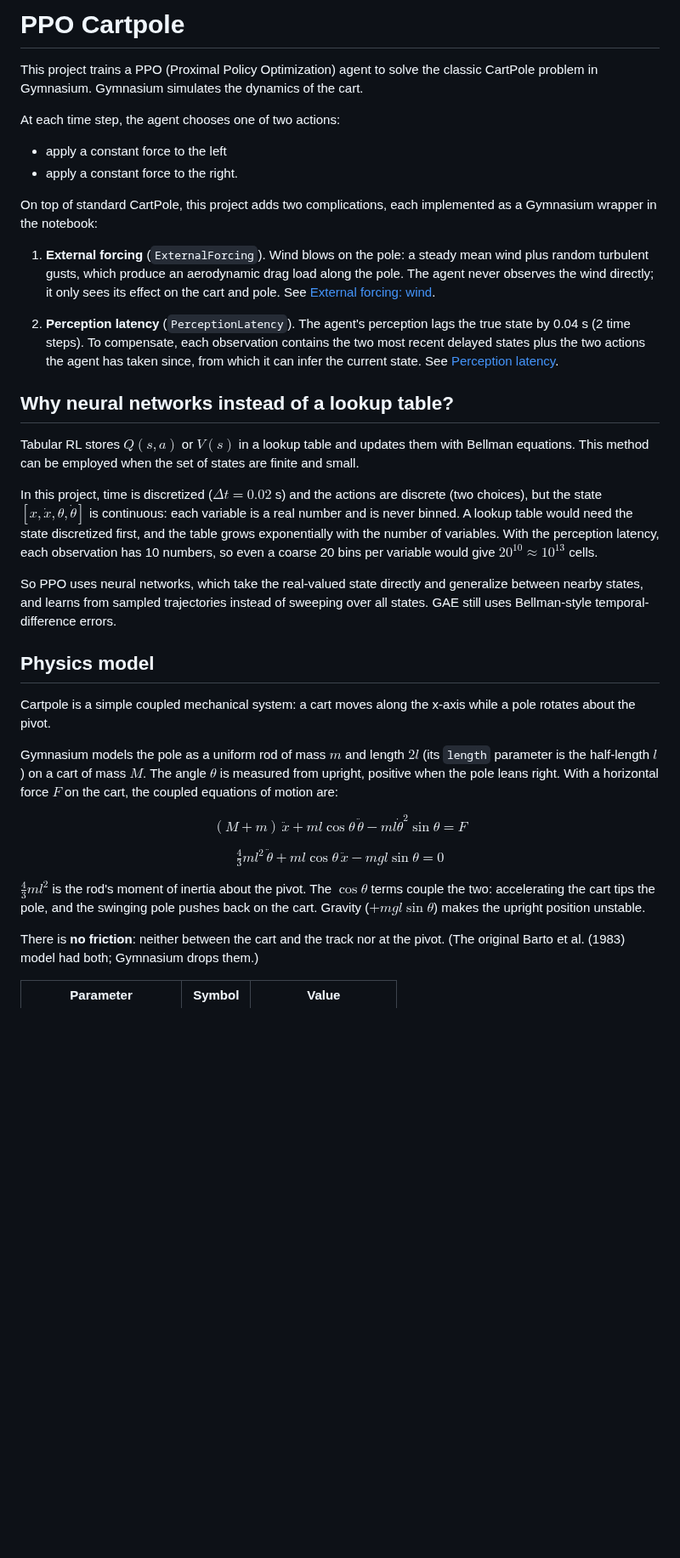
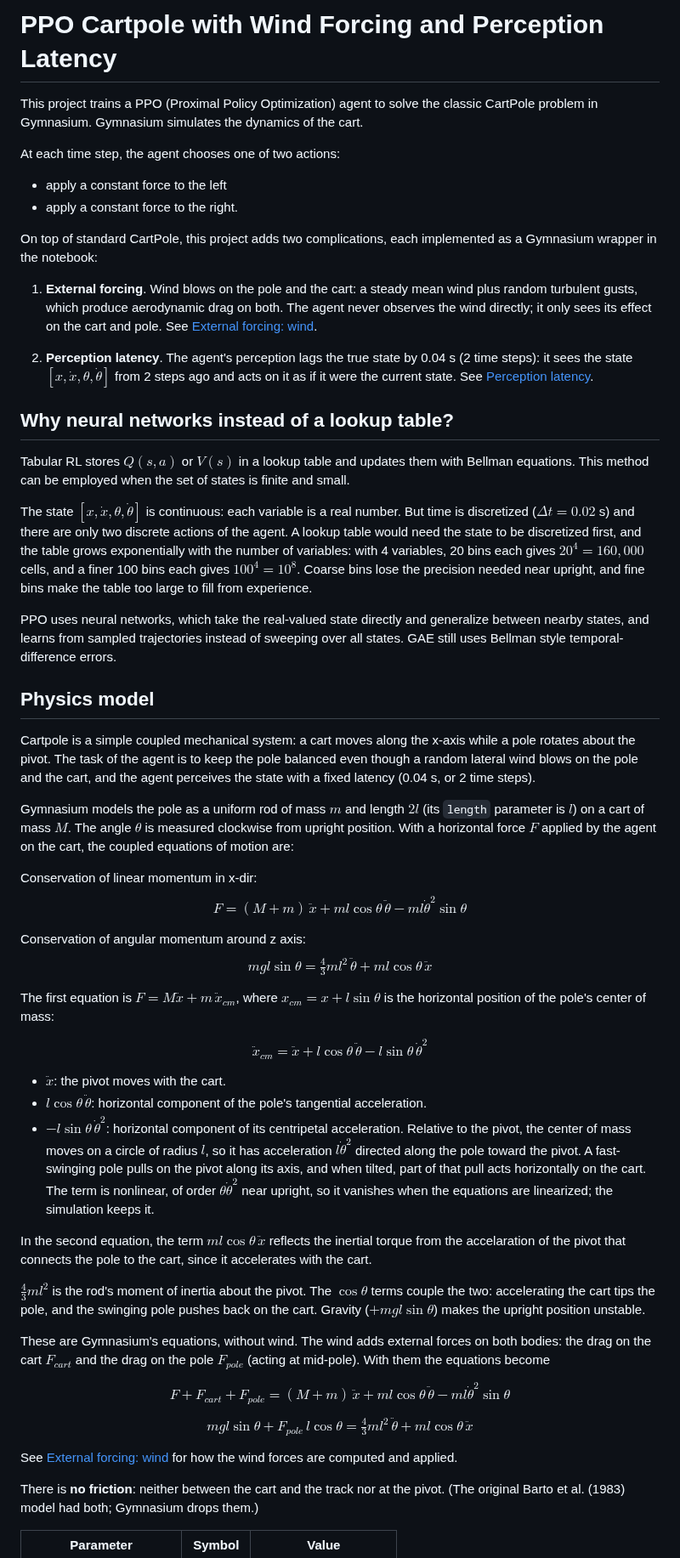
Before and after one commit to ozkansafak/ppo_cartpole, a Markdown page: README.md, the part around one of its changes. Shown at 85% size. Drawn GitHub-style; blank space fills up the shorter version.

```diff
--- a/README.md
+++ b/README.md
@@ -1,4 +1,4 @@
-# PPO Cartpole
+# PPO Cartpole with Wind Forcing and Perception Latency
 
 This project trains a PPO (Proximal Policy Optimization) agent to solve the classic CartPole problem in Gymnasium. Gymnasium simulates the dynamics of the cart.
 
@@ -8,33 +8,59 @@ At each time step, the agent chooses one of two actions:
 
 On top of standard CartPole, this project adds two complications, each implemented as a Gymnasium wrapper in the notebook:
 
-1. **External forcing** (`ExternalForcing`). Wind blows on the pole: a steady mean wind plus random turbulent gusts, which produce an aerodynamic drag load along the pole. The agent never observes the wind directly; it only sees its effect on the cart and pole. See [External forcing: wind](#external-forcing-wind).
+1. **External forcing**. Wind blows on the pole and the cart: a steady mean wind plus random turbulent gusts, which produce aerodynamic drag on both. The agent never observes the wind directly; it only sees its effect on the cart and pole. See [External forcing: wind](#external-forcing-wind).
 
-2. **Perception latency** (`PerceptionLatency`). The agent's perception lags the true state by 0.04 s (2 time steps). To compensate, each observation contains the two most recent delayed states plus the two actions the agent has taken since, from which it can infer the current state. See [Perception latency](#perception-latency).
+2. **Perception latency**. The agent's perception lags the true state by 0.04 s (2 time steps): it sees the state $[x, \dot{x}, \theta, \dot{\theta}]$ from 2 steps ago and acts on it as if it were the current state. See [Perception latency](#perception-latency).
 
 ## Why neural networks instead of a lookup table?
 
-Tabular RL stores $Q(s,a)$ or $V(s)$ in a lookup table and updates them with Bellman equations. This method can be employed when the set of states are finite and small.
+Tabular RL stores $Q(s,a)$ or $V(s)$ in a lookup table and updates them with Bellman equations. This method can be employed when the set of states is finite and small.
 
-In this project, time is discretized ($\Delta t = 0.02$ s) and the actions are discrete (two choices), but the state $[x, \dot{x}, \theta, \dot{\theta}]$ is continuous: each variable is a real number and is never binned. A lookup table would need the state discretized first, and the table grows exponentially with the number of variables. With the perception latency, each observation has 10 numbers, so even a coarse 20 bins per variable would give $20^{10} \approx 10^{13}$ cells.
+The state $[x, \dot{x}, \theta, \dot{\theta}]$ is continuous: each variable is a real number. But time is discretized ($\Delta t = 0.02$ s) and there are only two discrete actions of the agent. A lookup table would need the state to be discretized first, and the table grows exponentially with the number of variables: with 4 variables, 20 bins each gives $20^4 = 160{,}000$ cells, and a finer 100 bins each gives $100^4 = 10^8$. Coarse bins lose the precision needed near upright, and fine bins make the table too large to fill from experience.
 
-So PPO uses neural networks, which take the real-valued state directly and generalize between nearby states, and learns from sampled trajectories instead of sweeping over all states. GAE still uses Bellman-style temporal-difference errors.
+PPO uses neural networks, which take the real-valued state directly and generalize between nearby states, and learns from sampled trajectories instead of sweeping over all states. GAE still uses Bellman style temporal-difference errors.
 
 ## Physics model
 
-Cartpole is a simple coupled mechanical system: a cart moves along the x-axis while a pole rotates about the pivot.
+Cartpole is a simple coupled mechanical system: a cart moves along the x-axis while a pole rotates about the pivot. The task of the agent is to keep the pole balanced even though a random lateral wind blows on the pole and the cart, and the agent perceives the state with a fixed latency (0.04 s, or 2 time steps).
 
-Gymnasium models the pole as a uniform rod of mass $m$ and length $2l$ (its `length` parameter is the half-length $l$) on a cart of mass $M$. The angle $\theta$ is measured from upright, positive when the pole leans right. With a horizontal force $F$ on the cart, the coupled equations of motion are:
+Gymnasium models the pole as a uniform rod of mass $m$ and length $2l$ (its `length` parameter is $l$) on a cart of mass $M$. The angle $\theta$ is measured clockwise from upright position. With a horizontal force $F$ applied by the agent on the cart, the coupled equations of motion are:
+
+Conservation of linear momentum in x-dir:
+$$
+F = (M + m)\,\ddot{x} + m l \cos\theta\,\ddot{\theta} - m l \dot{\theta}^2 \sin\theta
+$$
+
+Conservation of angular momentum around z axis:
+$$
+m g l \sin\theta = \tfrac{4}{3} m l^2\,\ddot{\theta} + m l \cos\theta\,\ddot{x}
+$$
+
+The first equation is $F = M\ddot{x} + m\,\ddot{x}_{cm}$, where $x_{cm} = x + l\sin\theta$ is the horizontal position of the pole's center of mass:
 
 $$
-(M + m)\,\ddot{x} + m l \cos\theta\,\ddot{\theta} - m l \dot{\theta}^2 \sin\theta = F
+\ddot{x}_{cm} = \ddot{x} + l\cos\theta\,\ddot{\theta} - l\sin\theta\,\dot{\theta}^2
+$$
+
+- $\ddot{x}$: the pivot moves with the cart.
+- $l\cos\theta\,\ddot{\theta}$: horizontal component of the pole's tangential acceleration.
+- $-l\sin\theta\,\dot{\theta}^2$: horizontal component of its centripetal acceleration. Relative to the pivot, the center of mass moves on a circle of radius $l$, so it has acceleration $l\dot{\theta}^2$ directed along the pole toward the pivot. A fast-swinging pole pulls on the pivot along its axis, and when tilted, part of that pull acts horizontally on the cart. The term is nonlinear, of order $\theta\dot{\theta}^2$ near upright, so it vanishes when the equations are linearized; the simulation keeps it.
+
+In the second equation, the term $m l \cos\theta\,\ddot{x}$ reflects the inertial torque from the accelaration of the pivot that connects the pole to the cart, since it accelerates with the cart.
+
+$\tfrac{4}{3} m l^2$ is the rod's moment of inertia about the pivot. The $\cos\theta$ terms couple the two: accelerating the cart tips the pole, and the swinging pole pushes back on the cart. Gravity ($+m g l \sin\theta$) makes the upright position unstable.
+
+These are Gymnasium's equations, without wind. The wind adds external forces on both bodies: the drag on the cart $F_{cart}$ and the drag on the pole $F_{pole}$ (acting at mid-pole). With them the equations become
+
+$$
+F + F_{cart} + F_{pole} = (M + m)\,\ddot{x} + m l \cos\theta\,\ddot{\theta} - m l \dot{\theta}^2 \sin\theta
 $$
 
 $$
-\tfrac{4}{3} m l^2\,\ddot{\theta} + m l \cos\theta\,\ddot{x} - m g l \sin\theta = 0
+m g l \sin\theta + F_{pole}\, l \cos\theta = \tfrac{4}{3} m l^2\,\ddot{\theta} + m l \cos\theta\,\ddot{x}
 $$
 
-$\tfrac{4}{3} m l^2$ is the rod's moment of inertia about the pivot. The $\cos\theta$ terms couple the two: accelerating the cart tips the pole, and the swinging pole pushes back on the cart. Gravity ($+m g l \sin\theta$) makes the upright position unstable.
+See [External forcing: wind](#external-forcing-wind) for how the wind forces are computed and applied.
 
 There is **no friction**: neither between the cart and the track nor at the pivot. (The original Barto et al. (1983) model had both; Gymnasium drops them.)
 
```
Also changed, not shown: other parts of README.md (+40 -28 lines), resources/angle_delay_comparison.png, resources/external_forcing.png, resources/forcing_vs_angle.png, resources/policy_inspection.png, resources/ppo_diagnostics.png, 2 other files.
